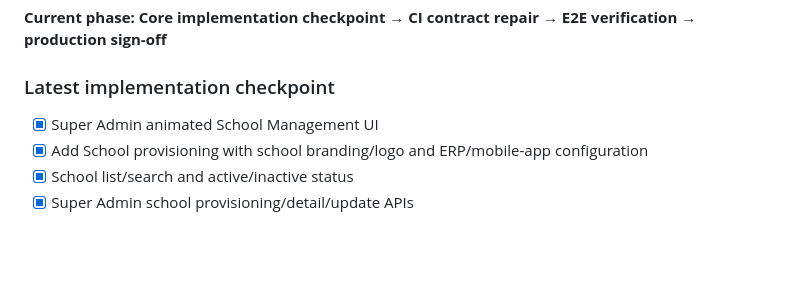
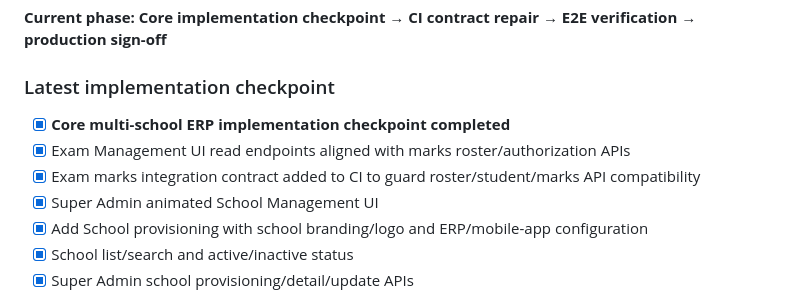
Before and after one commit to anvimitra/Anvi-Mitra-ERP, a Markdown page: README.md, the part around the change. GitHub-like rendering; blank space fills up the shorter version.

Commit message:
Record completed ERP implementation checkpoint

```diff
--- a/README.md
+++ b/README.md
@@ -9,6 +9,9 @@ Multi-school, multi-branch School ERP with Web + Flutter mobile clients, central
 **Current phase: Core implementation checkpoint → CI contract repair → E2E verification → production sign-off**
 
 ### Latest implementation checkpoint
+- [x] **Core multi-school ERP implementation checkpoint completed**
+- [x] Exam Management UI read endpoints aligned with marks roster/authorization APIs
+- [x] Exam marks integration contract added to CI to guard roster/student/marks API compatibility
 - [x] Super Admin animated School Management UI
 - [x] Add School provisioning with school branding/logo and ERP/mobile-app configuration
 - [x] School list/search and active/inactive status
```
